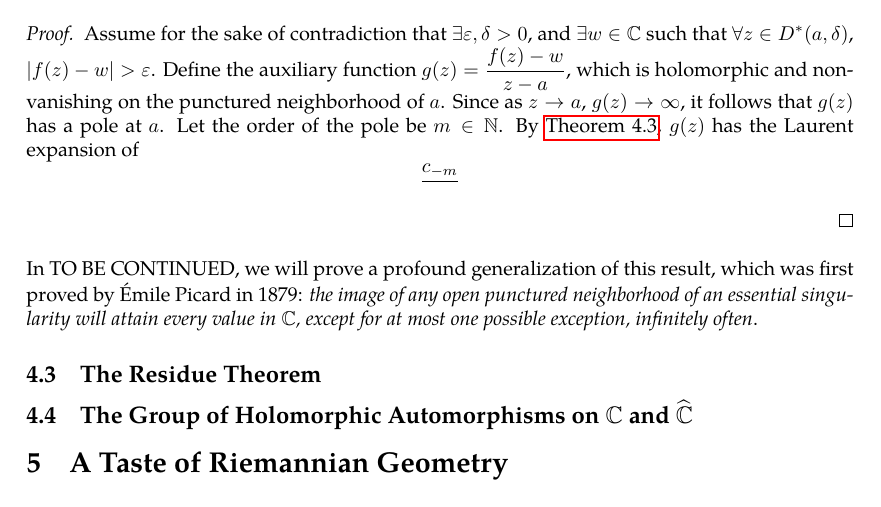
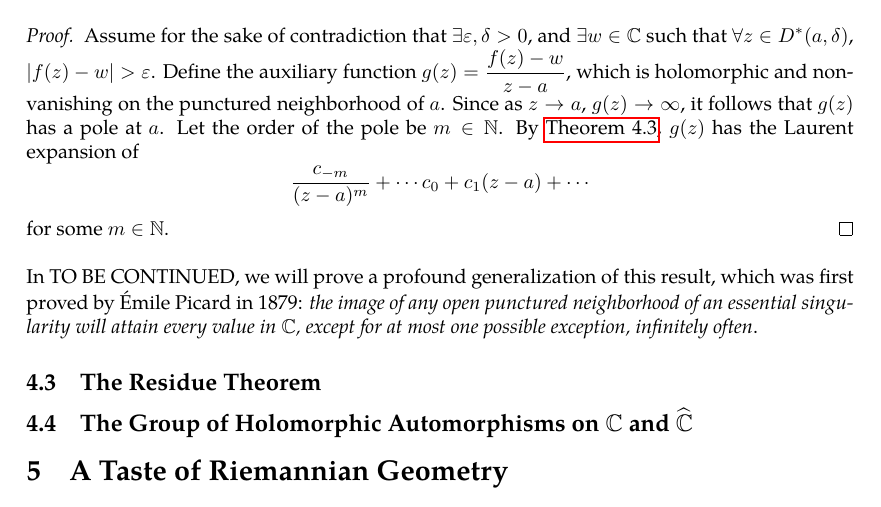
Before and after one commit to slipperking/complex-analysis-latex, a LaTeX document (main.tex): part of page 75 of 75, cut so that both start at the same text. Compiled offline with pdfLaTeX.

Commit message:
overleaf_to_git (Wed Jun 25 23:30:36 2025 -0700): update main.tex from r14988 to r14992

```diff
--- a/main.tex
+++ b/main.tex
@@ -1874,7 +1874,8 @@ A function with an essential singularity exhibits striking behavior. We will fir
     Let \(a\in\mathbb{C}\) and \(U\subseteq\mathbb{C}\) be open. Suppose \(f:U\setminus\qty{a}\to\mathbb{C}\) is holomorphic with an essential singularity at \(a\). Then the set of values that \(f\) attains on any open punctured neighborhood of \(a\) is dense. In other words, \(\forall\varepsilon,\delta>0\), \(\forall w\in\mathbb{C}\), \(\exists z\in D^*(a,\delta)\) such that \(|f(z)-w|<\varepsilon\).
 \end{theorem}
 \begin{proof}
-    Assume for the sake of contradiction that \(\exists\varepsilon,\delta>0\), and \(\exists w\in\mathbb{C}\) such that \(\forall z\in D^*(a,\delta)\), \(|f(z)-w|>\varepsilon\). Define the auxiliary function \(g(z)=\frac{f(z)-w}{z-a}\), which is holomorphic and non-vanishing on the punctured neighborhood of \(a\). Since as \(z\to a\), \(g(z)\to\infty\), it follows that \(g(z)\) has a pole at \(a\). Let the order of the pole be \(m\in\mathbb{N}\). By \autoref{thm:isolatedsingularities_pole_laurentexpansion}, \(g(z)\) has the Laurent expansion of \[\frac{c_{-m}}{}\]
+    Assume for the sake of contradiction that \(\exists\varepsilon,\delta>0\), and \(\exists w\in\mathbb{C}\) such that \(\forall z\in D^*(a,\delta)\), \(|f(z)-w|>\varepsilon\). Define the auxiliary function \(g(z)=\frac{f(z)-w}{z-a}\), which is holomorphic and non-vanishing on the punctured neighborhood of \(a\). Since as \(z\to a\), \(g(z)\to\infty\), it follows that \(g(z)\) has a pole at \(a\). Let the order of the pole be \(m\in\mathbb{N}\). By \autoref{thm:isolatedsingularities_pole_laurentexpansion}, \(g(z)\) has the Laurent expansion of \[\frac{c_{-m}}{(z-a)^m}+\cdots c_0+c_1(z-a)+\cdots\]
+    for some \(m\in\mathbb{N}\).
 \end{proof}
 In TO BE CONTINUED, we will prove a profound generalization of this result, which was first proved by Émile Picard in 1879: \textit{the image of any open punctured neighborhood of an essential singularity will attain every value in \(\mathbb{C}\), except for at most one possible exception, infinitely often}.
 \subsection{The Residue Theorem}\label{sec:residuetheorem}
```
